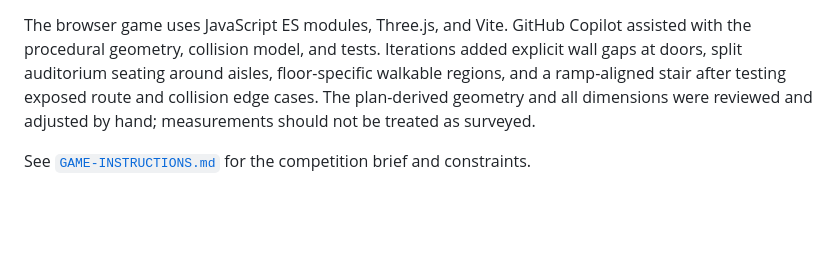
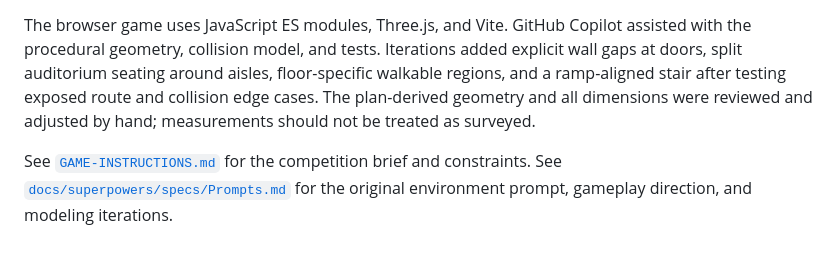
Before and after one commit to richardabbuhl/devoxx-2026-robot-games, a Markdown page: README.md, the part around the change. Drawn GitHub-style; blank space fills up the shorter version.

Commit message:
docs: record environment prompts and modeling notes

```diff
--- a/README.md
+++ b/README.md
@@ -42,3 +42,4 @@ Venue layout references: `github/assets/maps/exhibition-floor.jpg`, `hollywood-a
 The browser game uses JavaScript ES modules, Three.js, and Vite. GitHub Copilot assisted with the procedural geometry, collision model, and tests. Iterations added explicit wall gaps at doors, split auditorium seating around aisles, floor-specific walkable regions, and a ramp-aligned stair after testing exposed route and collision edge cases. The plan-derived geometry and all dimensions were reviewed and adjusted by hand; measurements should not be treated as surveyed.
 
 See [`GAME-INSTRUCTIONS.md`](GAME-INSTRUCTIONS.md) for the competition brief and constraints.
+See [`docs/superpowers/specs/Prompts.md`](docs/superpowers/specs/Prompts.md) for the original environment prompt, gameplay direction, and modeling iterations.
```
Also changed, not shown: 1 other file.
